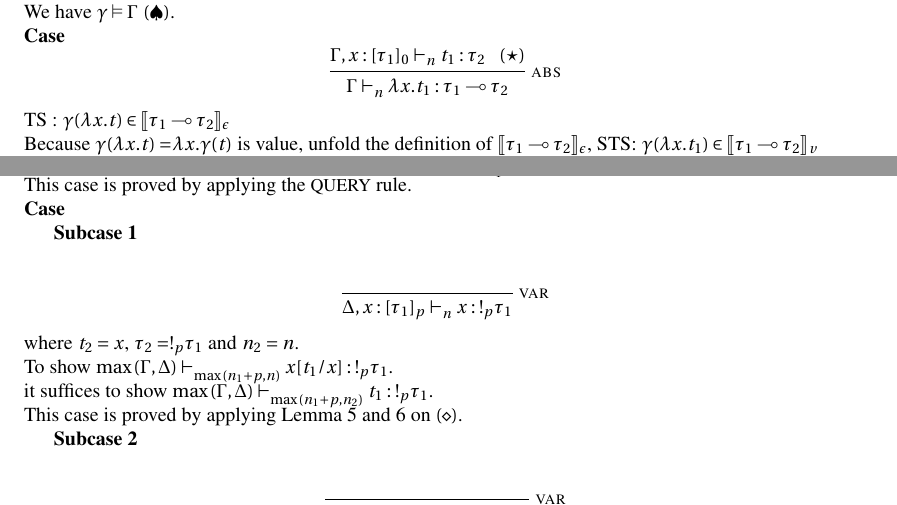
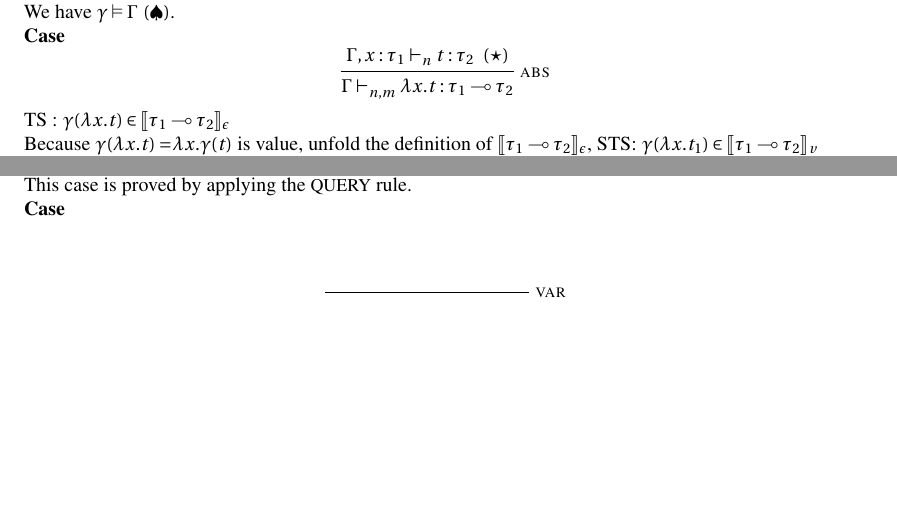
Before and after one commit to jiawenliu/AdaptivityAnalysis, a LaTeX document (main.tex): two parts of pages 9 and 22 of 27, joined at a grey line, cut so that both start at the same text, the shorter picture padded with empty space. Compiled offline with pdfLaTeX.

Commit message:
delete useless VAR case

```diff
--- a/main.tex
+++ b/main.tex
@@ -729,9 +729,9 @@ If $\gamma(t) \in \llu{\tau}{\epsilon} $, then $\exists F.\eval{ \gamma(t)  }{ F
  We have $ \gamma \vDash \Gamma ~(\spadesuit) $. \\
    \noindent \textbf{Case}
  \[
-  \inferrule*[right = abs]
-   {\Gamma, x: [\tau_1]_{0} \jtype{n}{}{t_1}{\tau_2} \ \ (\star)}
-   { \Gamma \jtype{n}{}{\abs{x}{t_1}}{\tau_1 \multimap \tau_2}  }
+ \inferrule*[right = abs]
+   {\Gamma, x: \tau_1 \jtype{n}{}{t}{\tau_2}~(\star)}
+   { \Gamma \jtype{n,m}{}{\abs{x}{t}}{\tau_1 \multimap \tau_2}  }
  \]
  TS : $ \gamma(\abs{x}{t}) \in \llu{\tau_1 \multimap \tau_2}{\epsilon} $ \\
  Because $\gamma(\abs{x}{t}) =\abs{x}{\gamma(t)} $ is value, unfold the definition of $\llu{\tau_1 \multimap \tau_2}{\epsilon}$, STS: $ \gamma(\abs{x}{t_1}) \in \llu{\tau_1 \multimap \tau_2}{v} $\\
@@ -1673,18 +1673,6 @@ This case is proved by applying the $\rname{QUERY}$ rule.
 
 \noindent \textbf{Case}
 
- \textbf{Subcase 1}
-$$
-    \inferrule*[ right = var]
-   {\empty}
-   {\Delta, x:[\tau_1]_p \jtype{n}{}{x}{!_p \tau_1 }  }
-$$
-where $t_2 = x$, $\tau_2 = !_p \tau_1$ and $n_2 = n$.\\
-To show $\max{(\Gamma, \Delta)} \jtype{\max{(n_1 + p, n)}}{}{x[t_1/x]}{!_p \tau_1} $.\\
-it suffices to show $\max{(\Gamma, \Delta)} \jtype{\max{(n_1 + p, n_2)}}{}{t_1}{!_p \tau_1}$.\\
-This case is proved by applying Lemma \ref{lem:coweaken1} and \ref{lem:coweaken2} on $(\diamond)$.
-
- \textbf{Subcase 2}
 $$
     \inferrule*[ right = var]
    {\empty}
```
